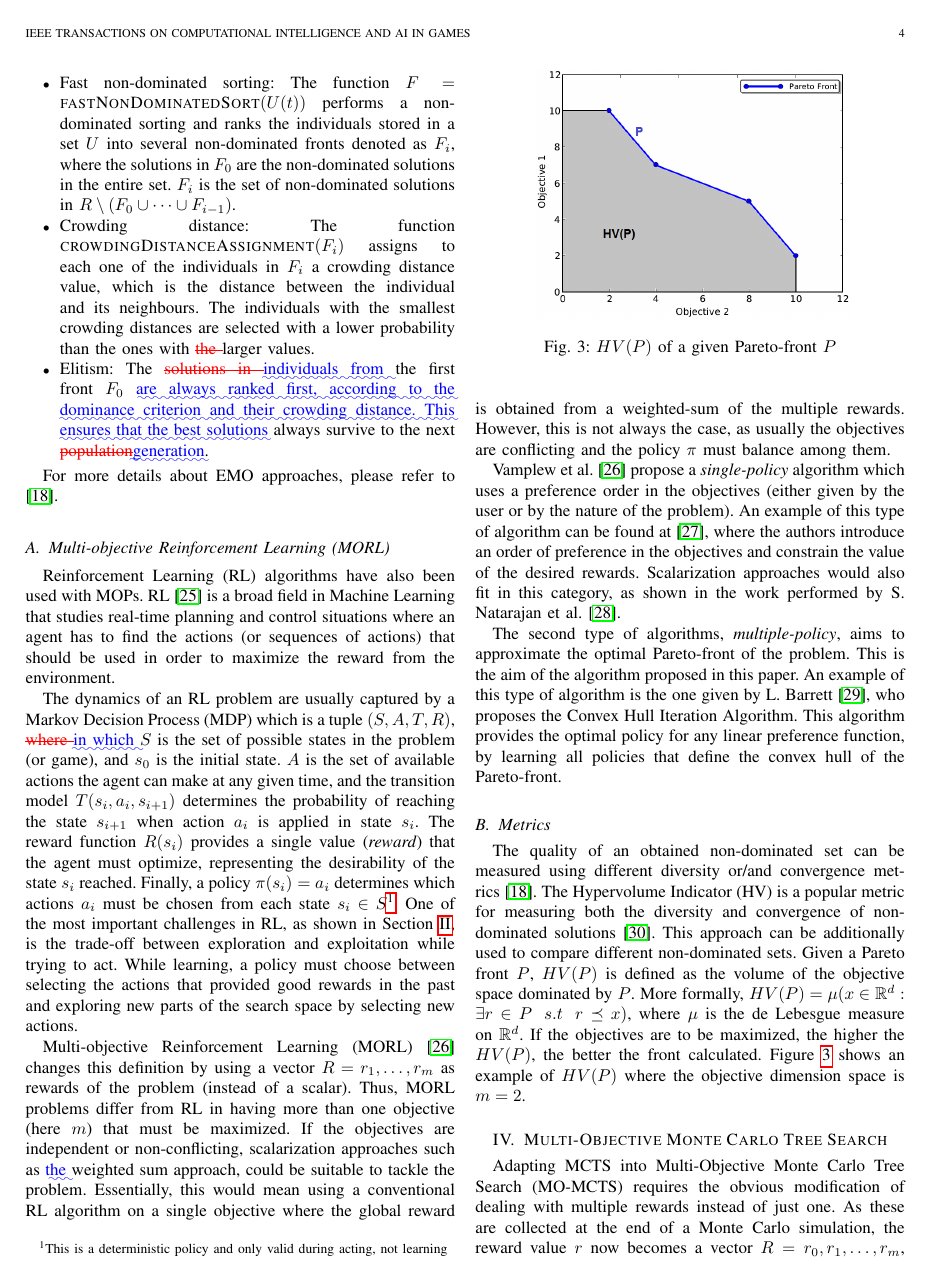
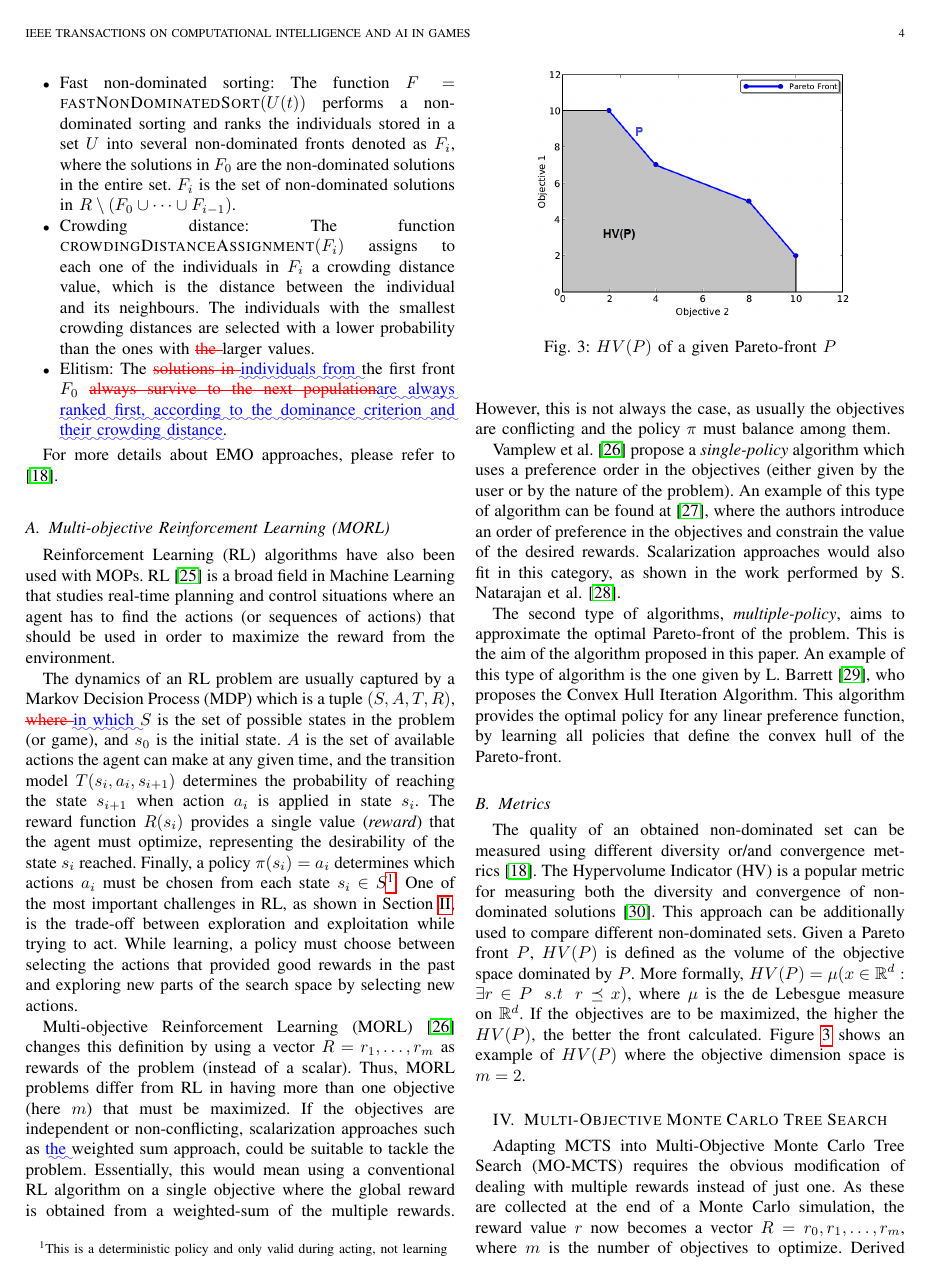
Before and after one commit to EssexUniversityMCTS/MultiObjectiveMCTS, a LaTeX paper (paper/diff/paperDiff.tex): page 4 of 14. The pictures show the PDF file paper/diff/paperDiff.pdf that the author committed with the source.

Commit message:
revision 1 submitted

```diff
--- a/paper/diff/paperDiff.tex
+++ b/paper/diff/paperDiff.tex
@@ -544,7 +544,7 @@ Multi-objective approaches can be applied to scenarios where several factors mus
 
 This paper proposes a multi-objective real-time algorithm version of Monte Carlo Tree Search (MCTS), a popular reinforcement learning approach that emerged in the last decade. The proposed algorithm is tested in two different games: a real-time version of the Deep Sea Treasure (DST; a classical multi-objective problem), and the Multi-Objective Physical Travelling Salesman Problem (MO-PTSP). The algorithm is also compared with another two approaches: a single-objective MCTS (that uses a weighted sum of features to value the state) and a rolling horizon Non-dominated Sorting Evolutionary Algorithm II (NSGA-II). This paper extends and formalizes our previous work described in~\cite{Perez2013a}.
 
-Two main goals can be identified in this paper: first, the proposed algorithm must be applicable to real-time domains (those where the next move to make must be decided within a small time budget) and it should obtain better or at least the same performance than the other state-of-the-art algorithms. It is important to highlight that all three algorithms tested employ the same heuristic functions to evaluate the features of a given game state. Thus, the focus of this research is set on how the algorithm explores the search space, instead of providing the best possible solution to each given problem.
+Two main goals can be identified in this paper: first, the proposed algorithm must be applicable to real-time domains (those where the next move to make must be decided within a small time budget) and it should obtain better or at least the same performance than the other \DIFdelbegin \DIFdel{state-of-the-art }\DIFdelend algorithms. It is important to highlight that all three algorithms tested employ the same heuristic functions to evaluate the features of a given game state. Thus, the focus of this research is set on how the algorithm explores the search space, instead of providing the best possible solution to each given problem.
 
 Secondly, the algorithm must be able to provide solutions across the multi-objective spectrum: by parametrizing the algorithm, it must be possible to prioritize one objective over the others and therefore converge to solutions according to these preferences. \DIFaddbegin \DIFadd{Therefore, the main contribution of this paper is the proposal of a multi-objective version of MCTS that is applicable to real-time domains and is able to provide different solutions across the multi-objective spectrum.
 }\DIFaddend
@@ -666,7 +666,7 @@ The three main pillars of the \DIFdelbegin \DIFdel{NSGA-2 }\DIFdelend \DIFaddbeg
 \begin{itemize}
 \item Fast non-dominated sorting: The function $F = \Call{fastNonDominatedSort}{U(t)}$ performs a non-dominated sorting and ranks the individuals stored in a set $U$ into several non-dominated fronts denoted as $F_i$, where the solutions in $F_0$ are the non-dominated solutions in the entire set. $F_i$ is the set of non-dominated solutions in $R \setminus (F_0 \cup \cdots \cup F_{i-1})$.
 \item Crowding distance: The function $\Call{crowdingDistanceAssignment}{F_i}$ assigns to each one of the individuals in $F_i$ a crowding distance value, which is the distance between the individual and its neighbours. The individuals with the smallest crowding distances are selected with a lower probability than the ones with \DIFdelbegin \DIFdel{the }\DIFdelend larger values.
-\item Elitism: The \DIFdelbegin \DIFdel{solutions in }\DIFdelend \DIFaddbegin \DIFadd{individuals from }\DIFaddend the first front $F_0$ \DIFaddbegin \DIFadd{are always ranked first, according to the dominance criterion and their crowding distance. This ensures that the best solutions }\DIFaddend always survive to the next \DIFdelbegin \DIFdel{population}\DIFdelend \DIFaddbegin \DIFadd{generation}\DIFaddend .
+\item Elitism: The \DIFdelbegin \DIFdel{solutions in }\DIFdelend \DIFaddbegin \DIFadd{individuals from }\DIFaddend the first front $F_0$ \DIFdelbegin \DIFdel{always survive to the next population}\DIFdelend \DIFaddbegin \DIFadd{are always ranked first, according to the dominance criterion and their crowding distance}\DIFaddend .
 \end{itemize}
 
 
@@ -970,7 +970,7 @@ Figure~\ref{fig:extCase} shows the results obtained after these experiments were
 
 The results show clearly how approximating the optimal Pareto front allows for finding all possible solutions. Both \DIFaddbegin \DIFadd{the }\DIFaddend NSGA-II and MO-MCTS approaches are able to converge to any solution in the front given the appropriate weight vector. It is important to highlight that these two algorithms employed the \DIFdelbegin \DIFdel{euclidean }\DIFdelend \DIFaddbegin \DIFadd{Euclidean }\DIFaddend distance action selection (see Section~\ref{sec:momcts}). Other experiments, not included in this paper, showed that weighted sum action selection provides similar results to MCTS (that is, convergence to the edges of the front). The crucial distinction to make here is that both algorithms, NSGA-II and MO-MCTS, allow for better action selection mechanisms, \DIFdelbegin \DIFdel{that }\DIFdelend \DIFaddbegin \DIFadd{which }\DIFaddend are able to overcome this problem by approximating a global Pareto front.
 
-Finally, in the comparison between NSGA-II and MO-MCTS, the latter algorithm obtains higher percentages for each one of the points in the front. This result suggests that, with a limited number of iterations/evaluations, the proposed algorithm is able to explore the search space more efficiently than a rolling horizon version of a state-of-the-art NSGA-II.
+Finally, in the comparison between NSGA-II and MO-MCTS, the latter algorithm obtains higher percentages for each one of the points in the front. This result suggests that, with a limited number of iterations/evaluations, the proposed algorithm is able to explore the search space more efficiently than a rolling horizon version of \DIFdelbegin \DIFdel{a state-of-the-art }\DIFdelend NSGA-II.
 
 
 \subsection{Results in MO-PTSP} \label{ssec:resMOPTSP}
```
Also changed, not shown: paper/paper.tex (+3 -3 lines), paper/diff/paperDiff.pdf, paper/paper.pdf, 3 other files.
